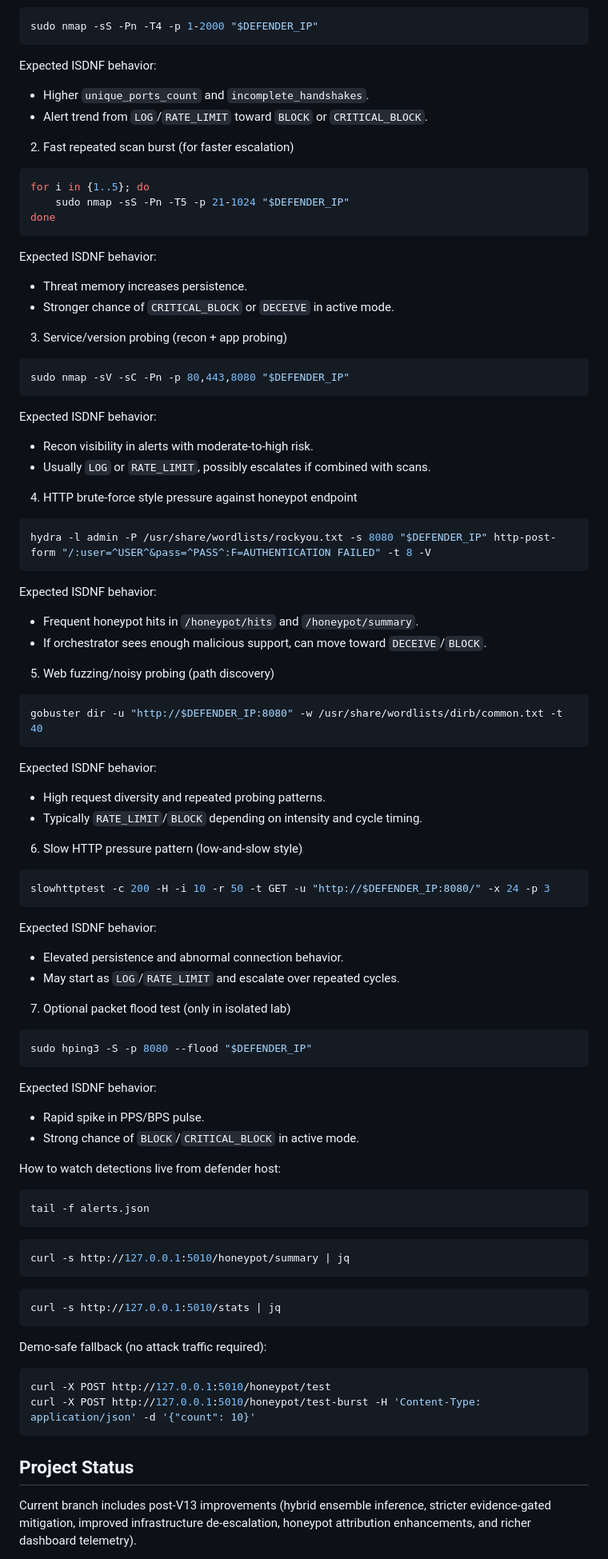
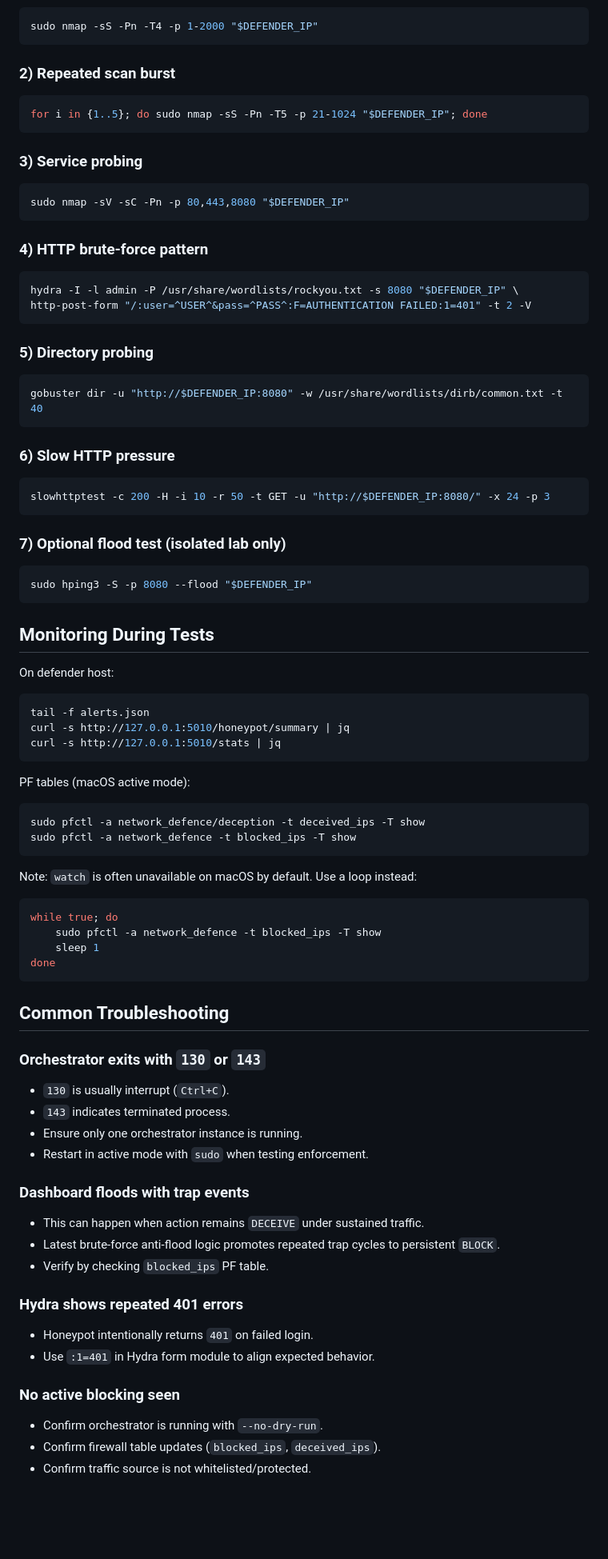
Before and after one commit to marmik/INTELLIGENT-SELF-DEFENDING-NETWORK-FRAMEWORK, a Markdown page: README.md, the part around one of its changes. Shown at 80% size. GitHub-like rendering; blank space fills up the shorter version.

Commit message:
docs: update README with latest project details

````diff
--- a/README.md
+++ b/README.md
@@ -163,93 +206,93 @@ curl -m 3 "http://$DEFENDER_IP:8080/health"
 sudo nmap -sS -Pn -T4 -p 1-2000 "$DEFENDER_IP"
 ```
 
-Expected ISDNF behavior:
-- Higher `unique_ports_count` and `incomplete_handshakes`.
-- Alert trend from `LOG`/`RATE_LIMIT` toward `BLOCK` or `CRITICAL_BLOCK`.
-
-2. Fast repeated scan burst (for faster escalation)
+### 2) Repeated scan burst
 
 ```bash
-for i in {1..5}; do
-    sudo nmap -sS -Pn -T5 -p 21-1024 "$DEFENDER_IP"
-done
+for i in {1..5}; do sudo nmap -sS -Pn -T5 -p 21-1024 "$DEFENDER_IP"; done
 ```
 
-Expected ISDNF behavior:
-- Threat memory increases persistence.
-- Stronger chance of `CRITICAL_BLOCK` or `DECEIVE` in active mode.
-
-3. Service/version probing (recon + app probing)
+### 3) Service probing
 
 ```bash
 sudo nmap -sV -sC -Pn -p 80,443,8080 "$DEFENDER_IP"
 ```
 
-Expected ISDNF behavior:
-- Recon visibility in alerts with moderate-to-high risk.
-- Usually `LOG` or `RATE_LIMIT`, possibly escalates if combined with scans.
-
-4. HTTP brute-force style pressure against honeypot endpoint
+### 4) HTTP brute-force pattern
 
 ```bash
-hydra -l admin -P /usr/share/wordlists/rockyou.txt -s 8080 "$DEFENDER_IP" http-post-form "/:user=^USER^&pass=^PASS^:F=AUTHENTICATION FAILED" -t 8 -V
+hydra -I -l admin -P /usr/share/wordlists/rockyou.txt -s 8080 "$DEFENDER_IP" \
+http-post-form "/:user=^USER^&pass=^PASS^:F=AUTHENTICATION FAILED:1=401" -t 2 -V
 ```
 
-Expected ISDNF behavior:
-- Frequent honeypot hits in `/honeypot/hits` and `/honeypot/summary`.
-- If orchestrator sees enough malicious support, can move toward `DECEIVE`/`BLOCK`.
-
-5. Web fuzzing/noisy probing (path discovery)
+### 5) Directory probing
 
 ```bash
 gobuster dir -u "http://$DEFENDER_IP:8080" -w /usr/share/wordlists/dirb/common.txt -t 40
 ```
 
-Expected ISDNF behavior:
-- High request diversity and repeated probing patterns.
-- Typically `RATE_LIMIT`/`BLOCK` depending on intensity and cycle timing.
-
-6. Slow HTTP pressure pattern (low-and-slow style)
+### 6) Slow HTTP pressure
 
 ```bash
 slowhttptest -c 200 -H -i 10 -r 50 -t GET -u "http://$DEFENDER_IP:8080/" -x 24 -p 3
 ```
 
-Expected ISDNF behavior:
-- Elevated persistence and abnormal connection behavior.
-- May start as `LOG`/`RATE_LIMIT` and escalate over repeated cycles.
-
-7. Optional packet flood test (only in isolated lab)
+### 7) Optional flood test (isolated lab only)
 
 ```bash
 sudo hping3 -S -p 8080 --flood "$DEFENDER_IP"
 ```
 
-Expected ISDNF behavior:
-- Rapid spike in PPS/BPS pulse.
-- Strong chance of `BLOCK`/`CRITICAL_BLOCK` in active mode.
+## Monitoring During Tests
 
-How to watch detections live from defender host:
+On defender host:
 
 ```bash
 tail -f alerts.json
-```
-
-```bash
 curl -s http://127.0.0.1:5010/honeypot/summary | jq
-```
-
-```bash
 curl -s http://127.0.0.1:5010/stats | jq
 ```
 
-Demo-safe fallback (no attack traffic required):
+PF tables (macOS active mode):
 
 ```bash
-curl -X POST http://127.0.0.1:5010/honeypot/test
-curl -X POST http://127.0.0.1:5010/honeypot/test-burst -H 'Content-Type: application/json' -d '{"count": 10}'
+sudo pfctl -a network_defence/deception -t deceived_ips -T show
+sudo pfctl -a network_defence -t blocked_ips -T show
 ```
 
-## Project Status
+Note: `watch` is often unavailable on macOS by default.
+Use a loop instead:
 
-Current branch includes post-V13 improvements (hybrid ensemble inference, stricter evidence-gated mitigation, improved infrastructure de-escalation, honeypot attribution enhancements, and richer dashboard telemetry).
+```bash
+while true; do
+    sudo pfctl -a network_defence -t blocked_ips -T show
+    sleep 1
+done
+```
+
+## Common Troubleshooting
+
+### Orchestrator exits with `130` or `143`
+
+- `130` is usually interrupt (`Ctrl+C`).
+- `143` indicates terminated process.
+- Ensure only one orchestrator instance is running.
+- Restart in active mode with `sudo` when testing enforcement.
+
+### Dashboard floods with trap events
+
+- This can happen when action remains `DECEIVE` under sustained traffic.
+- Latest brute-force anti-flood logic promotes repeated trap cycles to persistent `BLOCK`.
+- Verify by checking `blocked_ips` PF table.
+
+### Hydra shows repeated 401 errors
+
+- Honeypot intentionally returns `401` on failed login.
+- Use `:1=401` in Hydra form module to align expected behavior.
+
+### No active blocking seen
+
+- Confirm orchestrator is running with `--no-dry-run`.
+- Confirm firewall table updates (`blocked_ips`, `deceived_ips`).
+- Confirm traffic source is not whitelisted/protected.
+
````
Also changed, not shown: other parts of README.md (+125 -77 lines).
